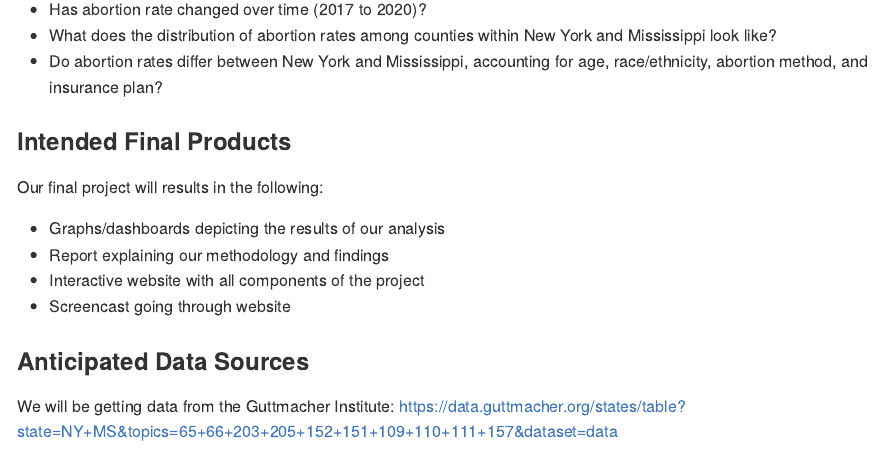
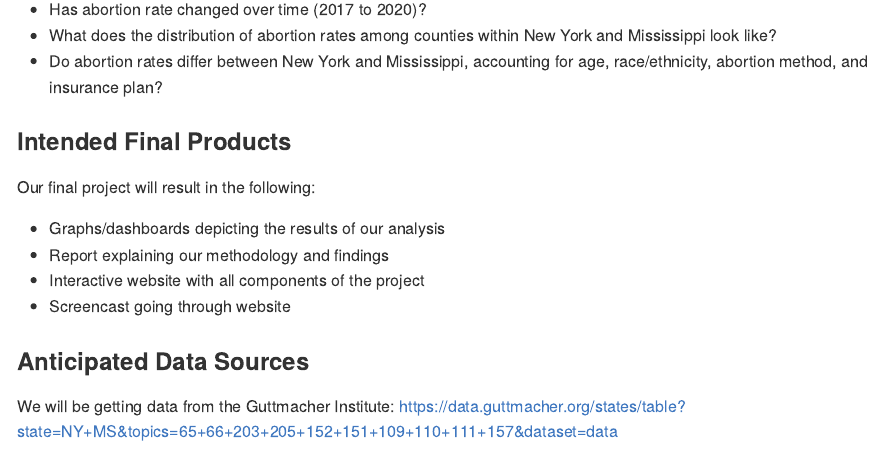
Before and after one commit to yandaisy/p8105_finalproject, an R Markdown document (proposal.Rmd): the page in a window 1100 px wide, from 760 px down. The pictures show the output file proposal.md that the author committed with the source, drawn offline in the style of GitHub.

Commit message:
Final touches.

```diff
--- a/proposal.Rmd
+++ b/proposal.Rmd
@@ -27,7 +27,7 @@ Our areas of interest are New York and Mississippi. Both states have significant
 
 ### Intended Final Products
 
-Our final project will results in the following:
+Our final project will result in the following:
 
 * Graphs/dashboards depicting the results of our analysis
 * Report explaining our methodology and findings
```
Also changed, not shown: proposal.md.
